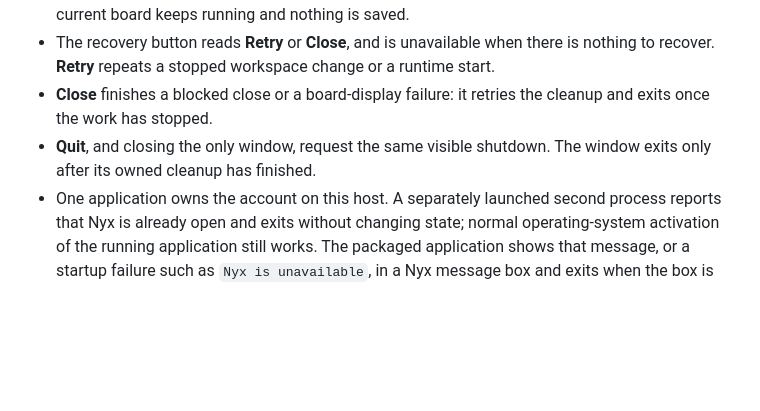
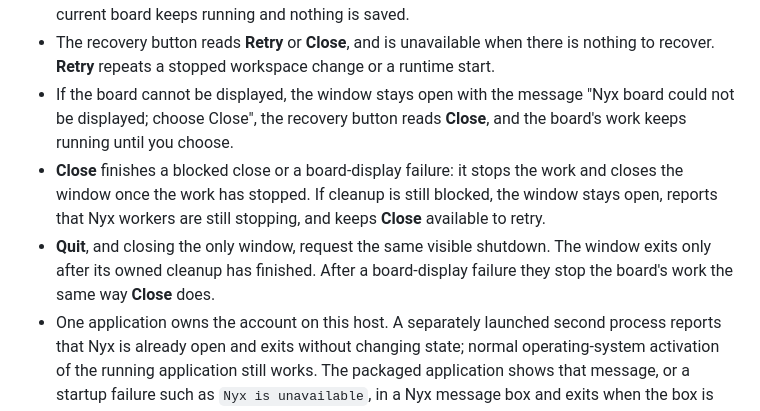
Before and after one commit to d10-analytics/Nyx, a Markdown page: docs/running-nyx.md, the part around the change. GitHub-like rendering; blank space fills up the shorter version.

Commit message:
Document the board-display failure screen and its Close
Co-Authored-By: Claude Opus 5.5 <noreply@anthropic.com>

```diff
--- a/docs/running-nyx.md
+++ b/docs/running-nyx.md
@@ -193,10 +193,16 @@ report that the desktop application has no lifecycle commands.
 - The recovery button reads **Retry** or **Close**, and is unavailable when
   there is nothing to recover. **Retry** repeats a stopped workspace change or a
   runtime start.
-- **Close** finishes a blocked close or a board-display failure: it retries the
-  cleanup and exits once the work has stopped.
+- If the board cannot be displayed, the window stays open with the message
+  "Nyx board could not be displayed; choose Close", the recovery button reads
+  **Close**, and the board's work keeps running until you choose.
+- **Close** finishes a blocked close or a board-display failure: it stops the
+  work and closes the window once the work has stopped. If cleanup is still
+  blocked, the window stays open, reports that Nyx workers are still stopping,
+  and keeps **Close** available to retry.
 - **Quit**, and closing the only window, request the same visible shutdown. The
-  window exits only after its owned cleanup has finished.
+  window exits only after its owned cleanup has finished. After a board-display
+  failure they stop the board's work the same way **Close** does.
 - One application owns the account on this host. A separately launched second
   process reports that Nyx is already open and exits without changing state;
   normal operating-system activation of the running application still works.
```
